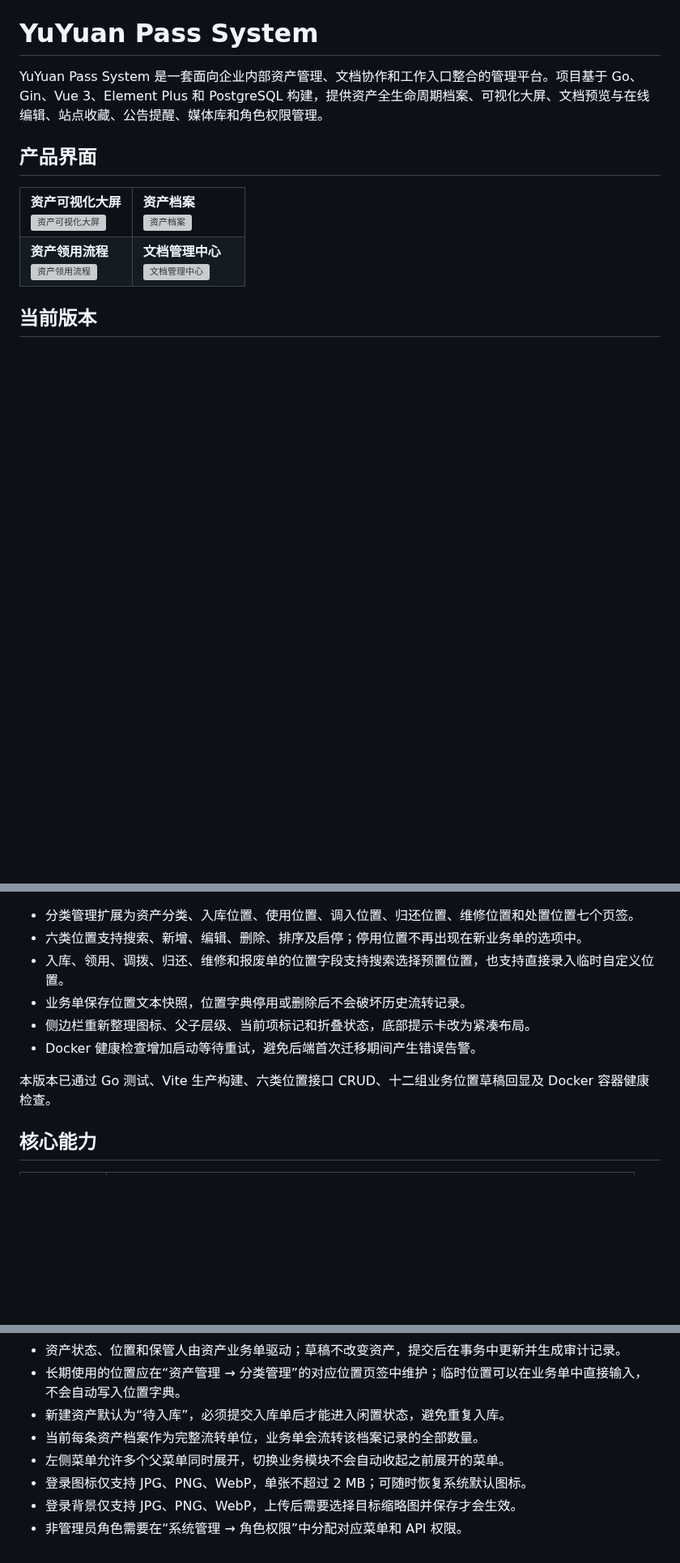
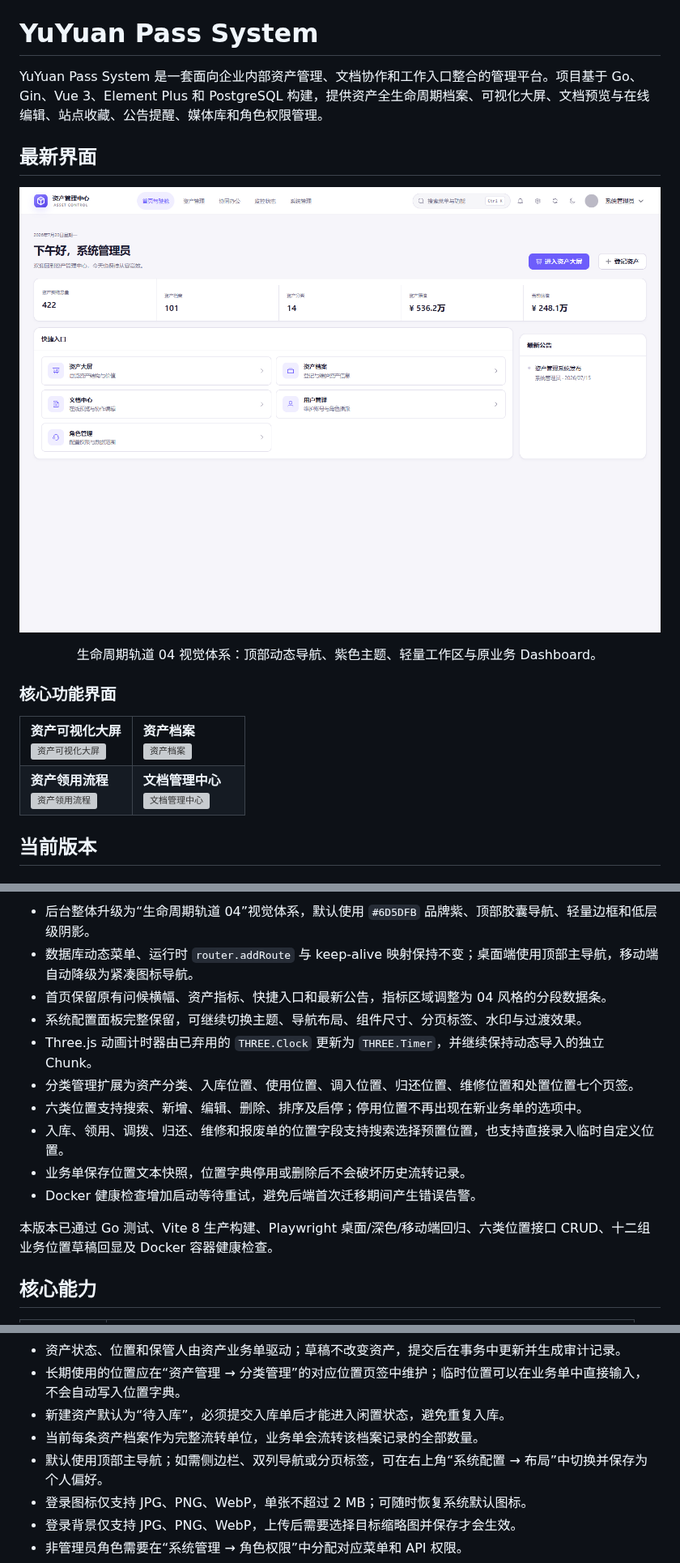
Before and after one commit to WangMi2022/YuYuan-Pass-System, a Markdown page: README.md, 3 parts joined by grey strips. Shown at 81% size. Rendered like a GitHub page; pictures changed too: docs/images/admin-ui-lifecycle-orbit.png (added); blank space fills up the shorter version; grey boxes are pictures that could not be loaded.

Commit message:
docs: refresh readme with lifecycle orbit interface

```diff
--- a/README.md
+++ b/README.md
@@ -2,7 +2,19 @@
 
 YuYuan Pass System 是一套面向企业内部资产管理、文档协作和工作入口整合的管理平台。项目基于 Go、Gin、Vue 3、Element Plus 和 PostgreSQL 构建，提供资产全生命周期档案、可视化大屏、文档预览与在线编辑、站点收藏、公告提醒、媒体库和角色权限管理。
 
-## 产品界面
+## 最新界面
+
+<p align="center">
+  <a href="docs/images/admin-ui-lifecycle-orbit.png">
+    <img src="docs/images/admin-ui-lifecycle-orbit.png" alt="生命周期轨道 04 风格后台工作台" width="100%" />
+  </a>
+</p>
+
+<p align="center">
+  生命周期轨道 04 视觉体系：顶部动态导航、紫色主题、轻量工作区与原业务 Dashboard。
+</p>
+
+### 核心功能界面
 
 <table>
   <tr>
@@ -41,12 +53,16 @@ YuYuan Pass System 是一套面向企业内部资产管理、文档协作和工
 
+- 后台整体升级为“生命周期轨道 04”视觉体系，默认使用 `#6D5DFB` 品牌紫、顶部胶囊导航、轻量边框和低层级阴影。
+- 数据库动态菜单、运行时 `router.addRoute` 与 keep-alive 映射保持不变；桌面端使用顶部主导航，移动端自动降级为紧凑图标导航。
+- 首页保留原有问候横幅、资产指标、快捷入口和最新公告，指标区域调整为 04 风格的分段数据条。
+- 系统配置面板完整保留，可继续切换主题、导航布局、组件尺寸、分页标签、水印与过渡效果。
+- Three.js 动画计时器由已弃用的 `THREE.Clock` 更新为 `THREE.Timer`，并继续保持动态导入的独立 Chunk。
 - 分类管理扩展为资产分类、入库位置、使用位置、调入位置、归还位置、维修位置和处置位置七个页签。
 - 六类位置支持搜索、新增、编辑、删除、排序及启停；停用位置不再出现在新业务单的选项中。
 - 入库、领用、调拨、归还、维修和报废单的位置字段支持搜索选择预置位置，也支持直接录入临时自定义位置。
 - 业务单保存位置文本快照，位置字典停用或删除后不会破坏历史流转记录。
-- 侧边栏重新整理图标、父子层级、当前项标记和折叠状态，底部提示卡改为紧凑布局。
 - Docker 健康检查增加启动等待重试，避免后端首次迁移期间产生错误告警。
 
-本版本已通过 Go 测试、Vite 生产构建、六类位置接口 CRUD、十二组业务位置草稿回显及 Docker 容器健康检查。
+本版本已通过 Go 测试、Vite 8 生产构建、Playwright 桌面/深色/移动端回归、六类位置接口 CRUD、十二组业务位置草稿回显及 Docker 容器健康检查。
 
 ## 核心能力
 
@@ -263,7 +282,7 @@ go run . -c config.yaml
 - 长期使用的位置应在“资产管理 → 分类管理”的对应位置页签中维护；临时位置可以在业务单中直接输入，不会自动写入位置字典。
 - 新建资产默认为“待入库”，必须提交入库单后才能进入闲置状态，避免重复入库。
 - 当前每条资产档案作为完整流转单位，业务单会流转该档案记录的全部数量。
-- 左侧菜单允许多个父菜单同时展开，切换业务模块不会自动收起之前展开的菜单。
+- 默认使用顶部主导航；如需侧边栏、双列导航或分页标签，可在右上角“系统配置 → 布局”中切换并保存为个人偏好。
 - 登录图标仅支持 JPG、PNG、WebP，单张不超过 2 MB；可随时恢复系统默认图标。
 - 登录背景仅支持 JPG、PNG、WebP，上传后需要选择目标缩略图并保存才会生效。
 - 非管理员角色需要在“系统管理 → 角色权限”中分配对应菜单和 API 权限。
```
Also changed, not shown: other parts of README.md (+7 -4 lines).
